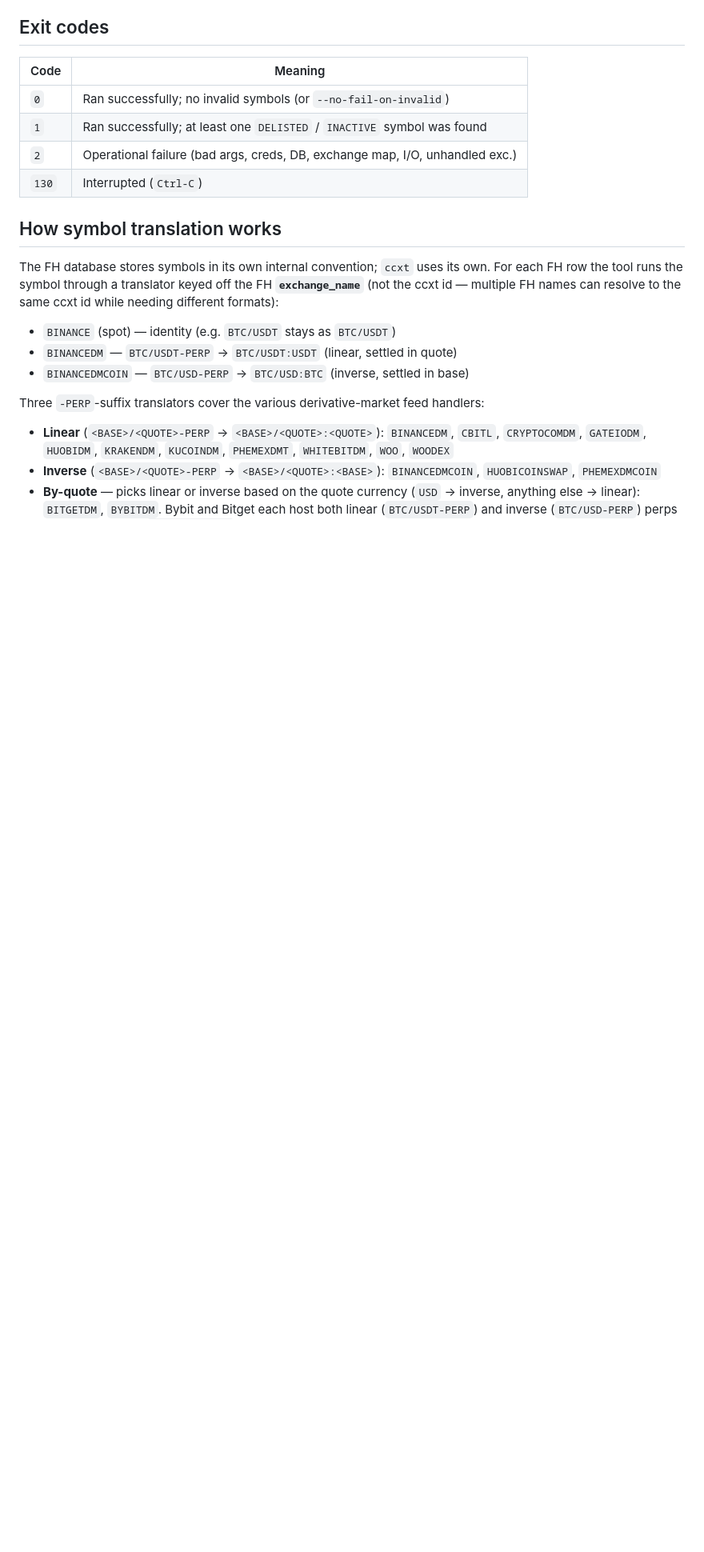
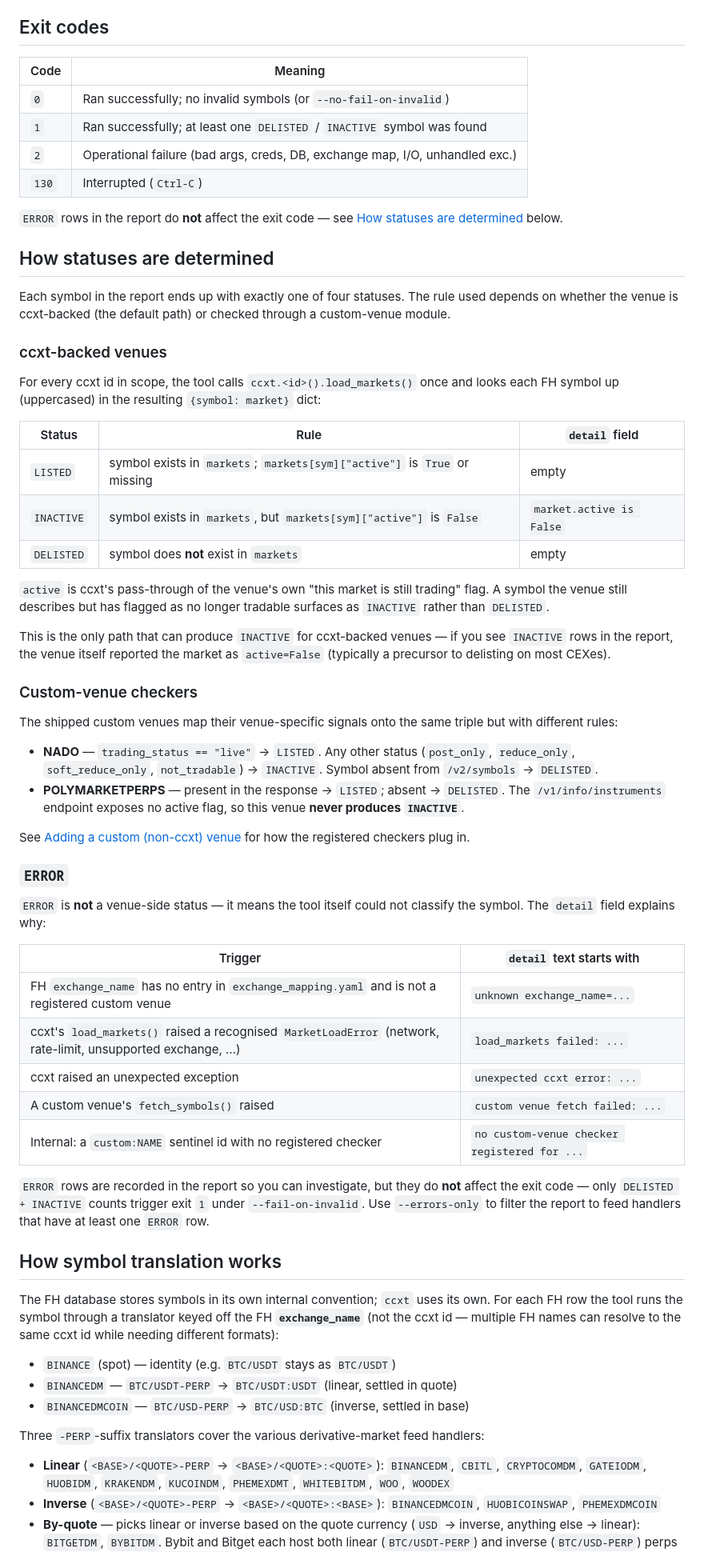
Before and after one commit to stephenm-SLN/FindExpiredSymbolsInFH, a Markdown page: README.md, the part around one of its changes. Shown at 80% size. Rendered like a GitHub page; blank space fills up the shorter version.

Commit message:
Added more detail on what the delisted and inactive mean to readme

```diff
--- a/README.md
+++ b/README.md
@@ -404,6 +405,69 @@ omitting all three is rejected by `argparse` (exit 2).
 | `2`   | Operational failure (bad args, creds, DB, exchange map, I/O, unhandled exc.) |
 | `130` | Interrupted (`Ctrl-C`)                                                        |
 
+`ERROR` rows in the report do **not** affect the exit code — see
+[How statuses are determined](#how-statuses-are-determined) below.
+
+## How statuses are determined
+
+Each symbol in the report ends up with exactly one of four statuses. The
+rule used depends on whether the venue is ccxt-backed (the default path)
+or checked through a custom-venue module.
+
+### ccxt-backed venues
+
+For every ccxt id in scope, the tool calls `ccxt.<id>().load_markets()`
+once and looks each FH symbol up (uppercased) in the resulting
+`{symbol: market}` dict:
+
+| Status     | Rule                                                                       | `detail` field           |
+| ---------- | -------------------------------------------------------------------------- | ------------------------ |
+| `LISTED`   | symbol exists in `markets`; `markets[sym]["active"]` is `True` or missing  | empty                    |
+| `INACTIVE` | symbol exists in `markets`, but `markets[sym]["active"]` is `False`        | `market.active is False` |
+| `DELISTED` | symbol does **not** exist in `markets`                                     | empty                    |
+
+`active` is ccxt's pass-through of the venue's own "this market is still
+trading" flag. A symbol the venue still describes but has flagged as no
+longer tradable surfaces as `INACTIVE` rather than `DELISTED`.
+
+This is the only path that can produce `INACTIVE` for ccxt-backed venues —
+if you see `INACTIVE` rows in the report, the venue itself reported the
+market as `active=False` (typically a precursor to delisting on most
+CEXes).
+
+### Custom-venue checkers
+
+The shipped custom venues map their venue-specific signals onto the same
+triple but with different rules:
+
+- **NADO** — `trading_status == "live"` → `LISTED`. Any other status
+  (`post_only`, `reduce_only`, `soft_reduce_only`, `not_tradable`) →
+  `INACTIVE`. Symbol absent from `/v2/symbols` → `DELISTED`.
+- **POLYMARKETPERPS** — present in the response → `LISTED`; absent →
+  `DELISTED`. The `/v1/info/instruments` endpoint exposes no active flag,
+  so this venue **never produces `INACTIVE`**.
+
+See [Adding a custom (non-ccxt) venue](#adding-a-custom-non-ccxt-venue)
+for how the registered checkers plug in.
+
+### `ERROR`
+
+`ERROR` is **not** a venue-side status — it means the tool itself could
+not classify the symbol. The `detail` field explains why:
+
+| Trigger                                                                                                       | `detail` text starts with                    |
+| ------------------------------------------------------------------------------------------------------------- | -------------------------------------------- |
+| FH `exchange_name` has no entry in `exchange_mapping.yaml` and is not a registered custom venue               | `unknown exchange_name=...`                  |
+| ccxt's `load_markets()` raised a recognised `MarketLoadError` (network, rate-limit, unsupported exchange, …)  | `load_markets failed: ...`                   |
+| ccxt raised an unexpected exception                                                                           | `unexpected ccxt error: ...`                 |
+| A custom venue's `fetch_symbols()` raised                                                                     | `custom venue fetch failed: ...`             |
+| Internal: a `custom:NAME` sentinel id with no registered checker                                              | `no custom-venue checker registered for ...` |
+
+`ERROR` rows are recorded in the report so you can investigate, but they
+do **not** affect the exit code — only `DELISTED + INACTIVE` counts
+trigger exit `1` under `--fail-on-invalid`. Use `--errors-only` to filter
+the report to feed handlers that have at least one `ERROR` row.
+
 ## How symbol translation works
 
 The FH database stores symbols in its own internal convention; `ccxt` uses
```
Also changed, not shown: other parts of README.md (+1 -0 lines).
